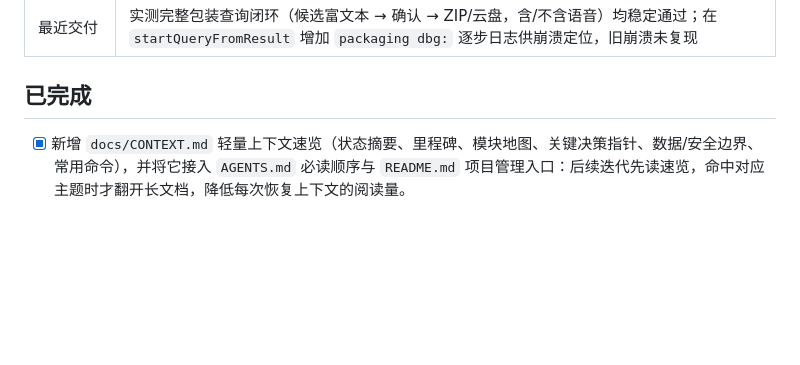
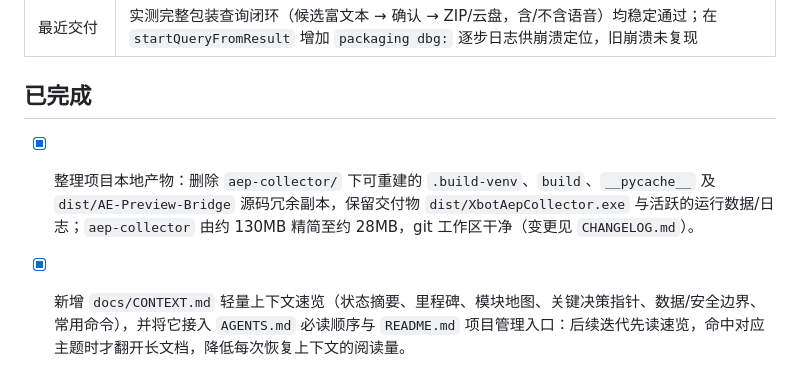
Before and after one commit to OooT-x/xbot-packaging-search, a Markdown page: docs/STATUS.md, the part around the change. Drawn GitHub-style; blank space fills up the shorter version.

```diff
--- a/docs/STATUS.md
+++ b/docs/STATUS.md
@@ -17,6 +17,8 @@
 | 最近交付 | 实测完整包装查询闭环（候选富文本 → 确认 → ZIP/云盘，含/不含语音）均稳定通过；在 `startQueryFromResult` 增加 `packaging dbg:` 逐步日志供崩溃定位，旧崩溃未复现 |
 
 ## 已完成
+
+- [x] 整理项目本地产物：删除 `aep-collector/` 下可重建的 `.build-venv`、`build`、`__pycache__` 及 `dist/AE-Preview-Bridge` 源码冗余副本，保留交付物 `dist/XbotAepCollector.exe` 与活跃的运行数据/日志；`aep-collector` 由约 130MB 精简至约 28MB，git 工作区干净（变更见 `CHANGELOG.md`）。
 
 - [x] 新增 `docs/CONTEXT.md` 轻量上下文速览（状态摘要、里程碑、模块地图、关键决策指针、数据/安全边界、常用命令），并将它接入 `AGENTS.md` 必读顺序与 `README.md` 项目管理入口：后续迭代先读速览，命中对应主题时才翻开长文档，降低每次恢复上下文的阅读量。
 - [x] 修复 bot 登录自启动并增强单实例保护：注册 `FeishuBot` 登录自启计划任务（指向 `scripts/start-feishu-bot-autostart.ps1`）；`Get-ExistingBotProcess` 在 pid 文件校验之外，增加按 `lark-bot-listener.js` 运行进程扫描兜底，避免因运行时根不一致导致重复启动 bot。
```
Also changed, not shown: CHANGELOG.md (+1 -0 lines).
